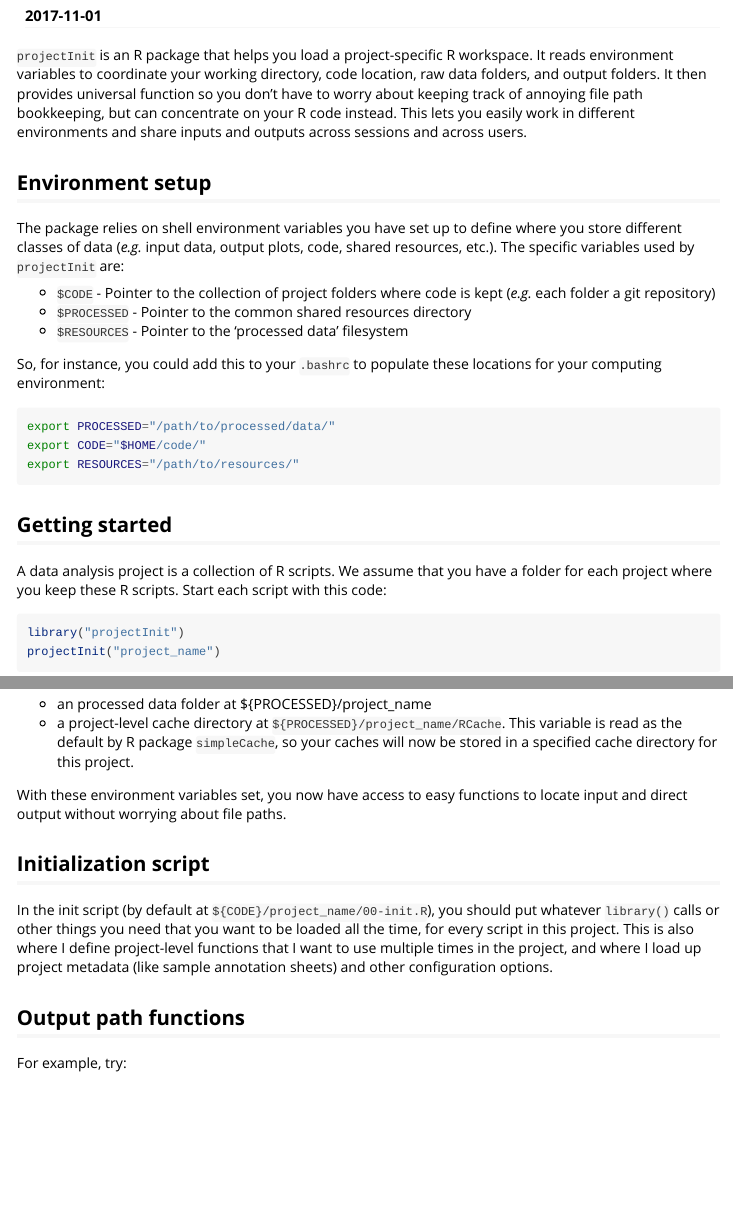
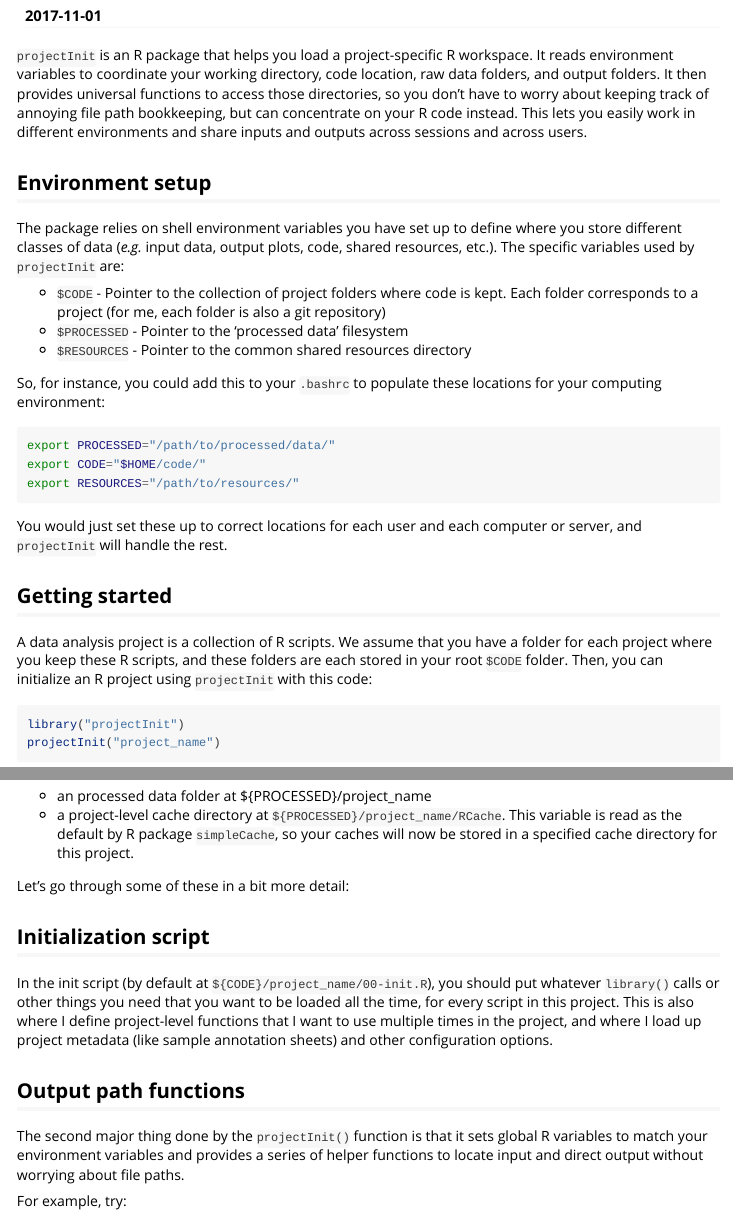
Before and after one commit to databio/projectInit, an R Markdown document (vignettes/introduction.Rmd): the page in a window 1100 px wide, from 110 px down, and a second part further down, joined at a grey line. Rendered offline with R 4.5, knitr and Pandoc, with nearby package versions; some code elsewhere in the file could not run offline.

Commit message:
update vignette

````diff
--- a/vignettes/introduction.Rmd
+++ b/vignettes/introduction.Rmd
@@ -8,15 +8,15 @@ vignette: >
 output: knitr:::html_vignette
 ---
 
-`projectInit` is an R package that helps you load a project-specific R workspace. It reads environment variables to coordinate your working directory, code location, raw data folders, and output folders. It then provides universal function so you don't have to worry about keeping track of annoying file path bookkeeping, but can concentrate on your R code instead. This lets you easily work in different environments and share inputs and outputs across sessions and across users.
+`projectInit` is an R package that helps you load a project-specific R workspace. It reads environment variables to coordinate your working directory, code location, raw data folders, and output folders. It then provides universal functions to access those directories, so you don't have to worry about keeping track of annoying file path bookkeeping, but can concentrate on your R code instead. This lets you easily work in different environments and share inputs and outputs across sessions and across users.
 
 ## Environment setup
 
 The package relies on shell environment variables you have set up to define where you store different classes of data (*e.g.* input data, output plots, code, shared resources, etc.).  The specific variables used by `projectInit` are:
 
-- `$CODE` - Pointer to the collection of project folders where code is kept (*e.g.* each folder a git repository)
-- `$PROCESSED` - Pointer to the common shared resources directory
-- `$RESOURCES` - Pointer to the 'processed data' filesystem
+- `$CODE` - Pointer to the collection of project folders where code is kept. Each folder corresponds to a project (for me, each folder is also a git repository)
+- `$PROCESSED` - Pointer to the 'processed data' filesystem
+- `$RESOURCES` - Pointer to the common shared resources directory
 
 So, for instance, you could add this to your `.bashrc` to populate these locations for your computing environment:
 
@@ -26,9 +26,11 @@ export CODE="$HOME/code/"
 export RESOURCES="/path/to/resources/"
 ```
 
+You would just set these up to correct locations for each user and each computer or server, and `projectInit` will handle the rest.
+
 ## Getting started
 
-A data analysis project is a collection of R scripts. We assume that you have a folder for each project where you keep these R scripts. Start each script with this code:
+A data analysis project is a collection of R scripts. We assume that you have a folder for each project where you keep these R scripts, and these folders are each stored in your root `$CODE` folder. Then, you can initialize an R project using `projectInit` with this code:
 
 ```{r}
 library("projectInit")
@@ -45,13 +47,17 @@ This will do a number of things:
 - an processed data folder at ${PROCESSED}/project_name
 - a project-level cache directory at `${PROCESSED}/project_name/RCache`. This variable is read as the default by R package `simpleCache`, so your caches will now be stored in a specified cache directory for this project.
 
-With these environment variables set, you now have access to easy functions to locate input and direct output without worrying about file paths.
+Let's go through some of these in a bit more detail:
+
 
 ## Initialization script
 
 In the init script (by default at `${CODE}/project_name/00-init.R`), you should put whatever `library()` calls or other things you need that you want to be loaded all the time, for every script in this project. This is also where I define project-level functions that I want to use multiple times in the project, and where I load up project metadata (like sample annotation sheets) and other configuration options.
 
+
 ## Output path functions
+
+The second major thing done by the `projectInit()` function is that it sets global R variables to match your environment variables and provides a series of helper functions to locate input and direct output without worrying about file paths.
 
 For example, try:
 
````
Also changed, not shown: vignettes/introduction.Rmd (2 more changed lines), 1 other file.
